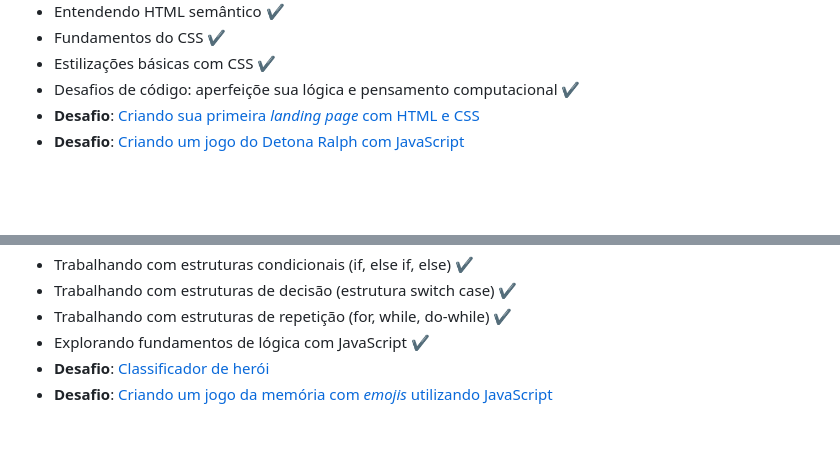
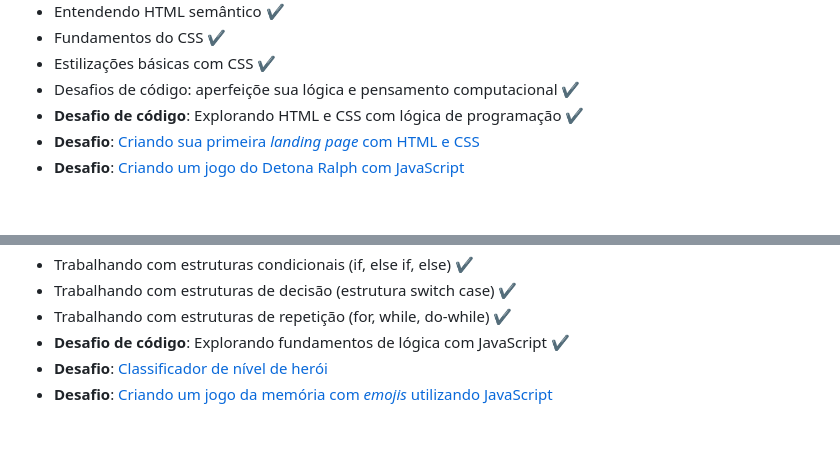
Before and after one commit to biachristie/dio-bootcamp-frontend-do-zero, a Markdown page: README.md, 2 parts joined by grey strips. Rendered like a GitHub page.

```diff
--- a/README.md
+++ b/README.md
@@ -45,6 +45,7 @@
 * Fundamentos do CSS ✔️
 * Estilizações básicas com CSS ✔️
 * Desafios de código: aperfeiçõe sua lógica e pensamento computacional ✔️
+* **Desafio de código**: Explorando HTML e CSS com lógica de programação ✔️
 * **Desafio**: [Criando sua primeira *landing page* com HTML e CSS]()
 * **Desafio**: [Criando um jogo do Detona Ralph com JavaScript]()
 
@@ -60,8 +61,8 @@
 * Trabalhando com estruturas condicionais (if, else if, else) ✔️
 * Trabalhando com estruturas de decisão (estrutura switch case) ✔️
 * Trabalhando com estruturas de repetição (for, while, do-while) ✔️
-* Explorando fundamentos de lógica com JavaScript ✔️
-* **Desafio**: [Classificador de herói]()
+* **Desafio de código**: Explorando fundamentos de lógica com JavaScript ✔️
+* **Desafio**: [Classificador de nível de herói]()
 * **Desafio**: [Criando um jogo da memória com *emojis* utilizando JavaScript]()
 
 
```
Also changed, not shown: other parts of README.md (+3 -3 lines).
